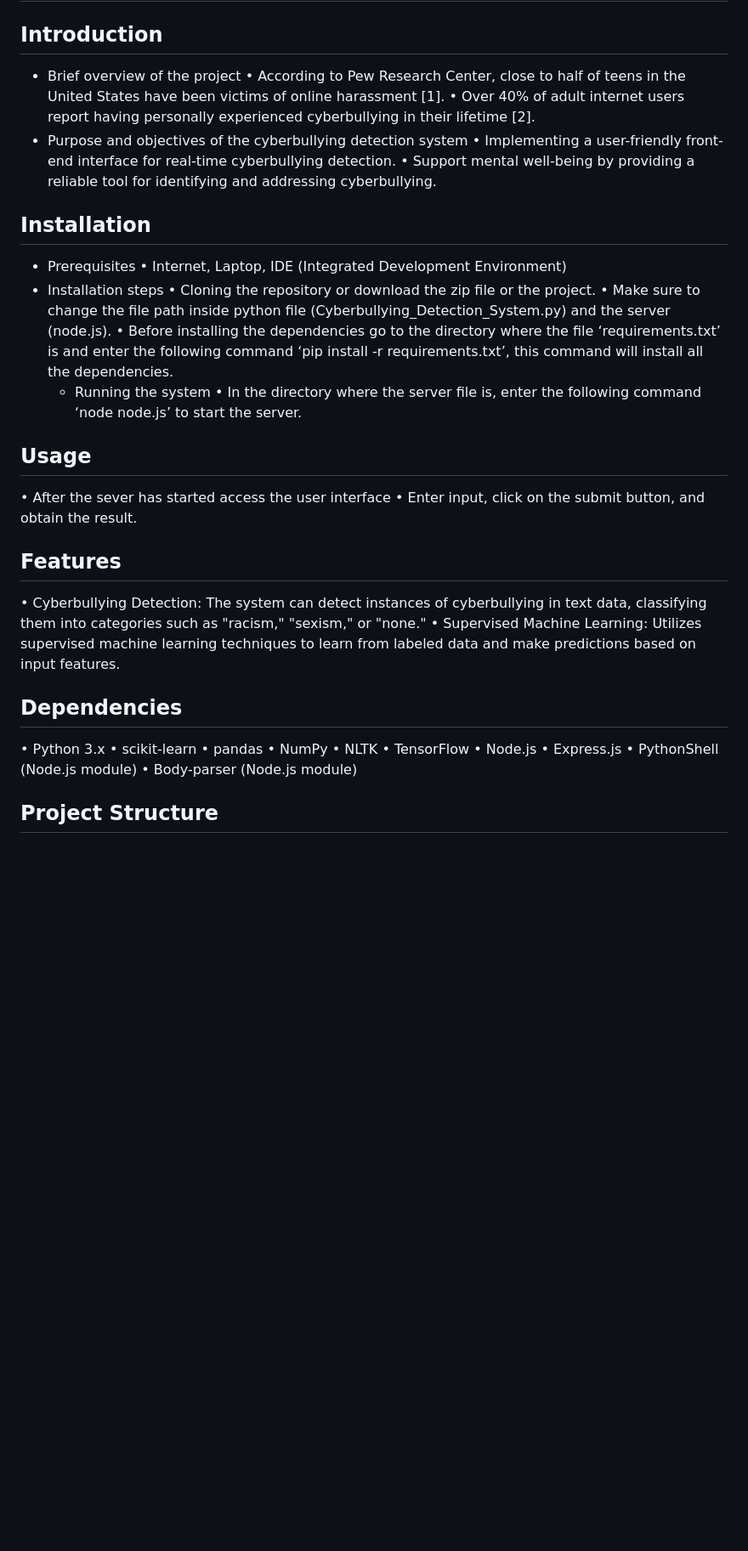
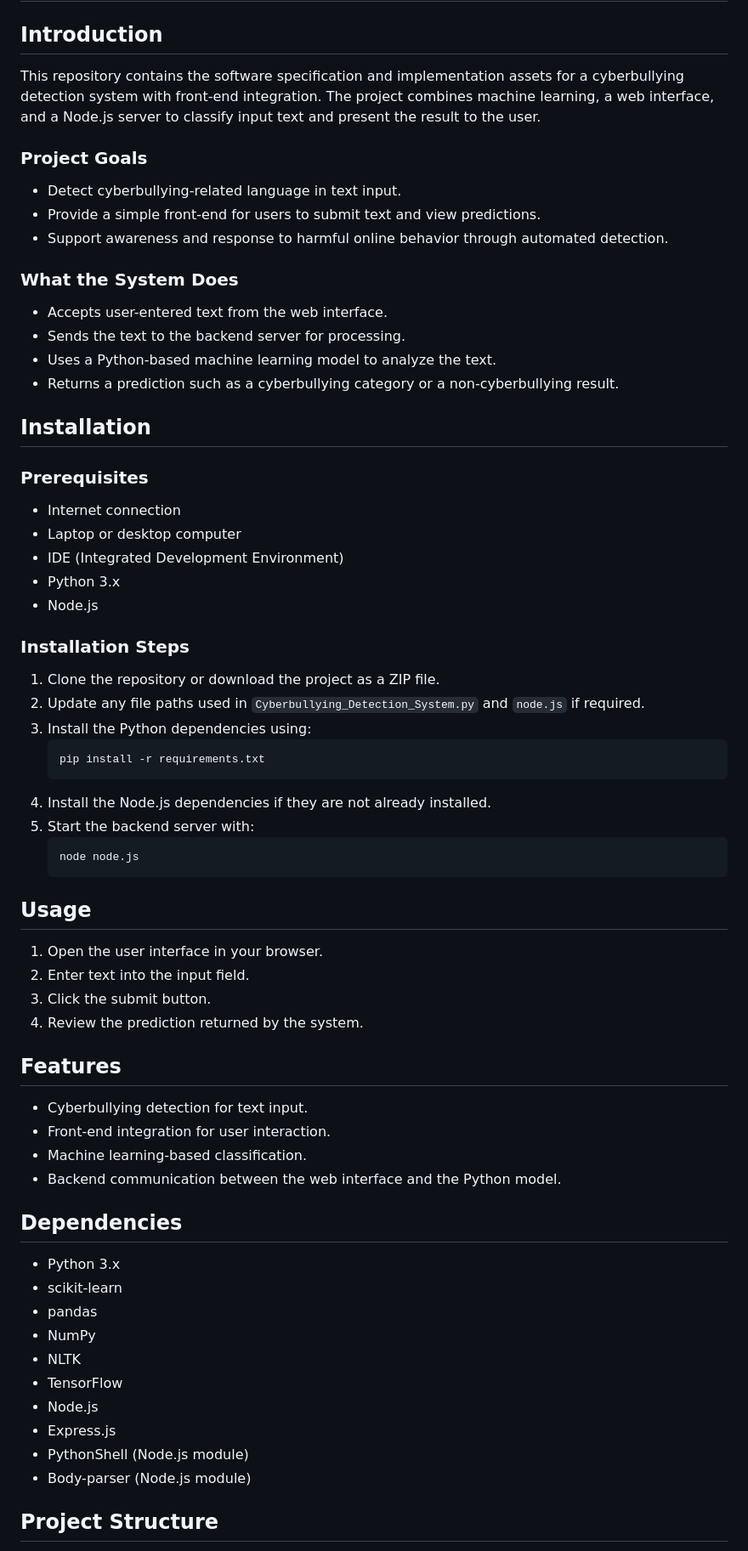
Before and after one commit to Jmozebo93/COMP710-001-Project-Cyberbullying-detection-System-with-front-end-integration, a Markdown page: README.md, the part around one of its changes. Shown at 85% size. Drawn GitHub-style; blank space fills up the shorter version.

Commit message:
Update README.md with clearer project documentation

````diff
--- a/README.md
+++ b/README.md
@@ -1,41 +1,62 @@
 # Cyberbullying Detection System Documentation
 
 ## Introduction
-- Brief overview of the project
-•	According to Pew Research Center, close to half of teens in the United States have been victims of online harassment [1].
-•	Over 40% of adult internet users report having personally experienced cyberbullying in their lifetime [2].
-- Purpose and objectives of the cyberbullying detection system
-•	Implementing a user-friendly front-end interface for real-time cyberbullying detection.
-•	Support mental well-being by providing a reliable tool for identifying and addressing cyberbullying.
+This repository contains the software specification and implementation assets for a cyberbullying detection system with front-end integration. The project combines machine learning, a web interface, and a Node.js server to classify input text and present the result to the user.
+
+### Project Goals
+- Detect cyberbullying-related language in text input.
+- Provide a simple front-end for users to submit text and view predictions.
+- Support awareness and response to harmful online behavior through automated detection.
+
+### What the System Does
+- Accepts user-entered text from the web interface.
+- Sends the text to the backend server for processing.
+- Uses a Python-based machine learning model to analyze the text.
+- Returns a prediction such as a cyberbullying category or a non-cyberbullying result.
 
 ## Installation
-- Prerequisites
-•	Internet, Laptop, IDE (Integrated Development Environment)
-- Installation steps
-•	Cloning the repository or download the zip file or the project.
-•	Make sure to change the file path inside python file (Cyberbullying_Detection_System.py) and the server (node.js).
-•	Before installing the dependencies go to the directory where the file ‘requirements.txt’ is and enter the following command ‘pip install -r requirements.txt’, this command will install all the dependencies.
-  - Running the system
-•	In the directory where the server file is, enter the following command ‘node node.js’ to start the server.
+### Prerequisites
+- Internet connection
+- Laptop or desktop computer
+- IDE (Integrated Development Environment)
+- Python 3.x
+- Node.js
+
+### Installation Steps
+1. Clone the repository or download the project as a ZIP file.
+2. Update any file paths used in `Cyberbullying_Detection_System.py` and `node.js` if required.
+3. Install the Python dependencies using:
+   ```bash
+   pip install -r requirements.txt
+   ```
+4. Install the Node.js dependencies if they are not already installed.
+5. Start the backend server with:
+   ```bash
+   node node.js
+   ```
 
 ## Usage
-•	After the sever has started access the user interface
-•	Enter input, click on the submit button, and obtain the result.
+1. Open the user interface in your browser.
+2. Enter text into the input field.
+3. Click the submit button.
+4. Review the prediction returned by the system.
 
 ## Features
-•	Cyberbullying Detection: The system can detect instances of cyberbullying in text data, classifying them into categories such as "racism," "sexism," or "none."
-•	Supervised Machine Learning: Utilizes supervised machine learning techniques to learn from labeled data and make predictions based on input features.
+- Cyberbullying detection for text input.
+- Front-end integration for user interaction.
+- Machine learning-based classification.
+- Backend communication between the web interface and the Python model.
 
 ## Dependencies
-•	Python 3.x
-•	scikit-learn
-•	pandas
-•	NumPy
-•	NLTK
-•	TensorFlow
-•	Node.js
-•	Express.js
-•	PythonShell (Node.js module)
-•	Body-parser (Node.js module)
+- Python 3.x
+- scikit-learn
+- pandas
+- NumPy
+- NLTK
+- TensorFlow
+- Node.js
+- Express.js
+- PythonShell (Node.js module)
+- Body-parser (Node.js module)
 
 ## Project Structure
````
Also changed, not shown: other parts of README.md (+23 -24 lines).
